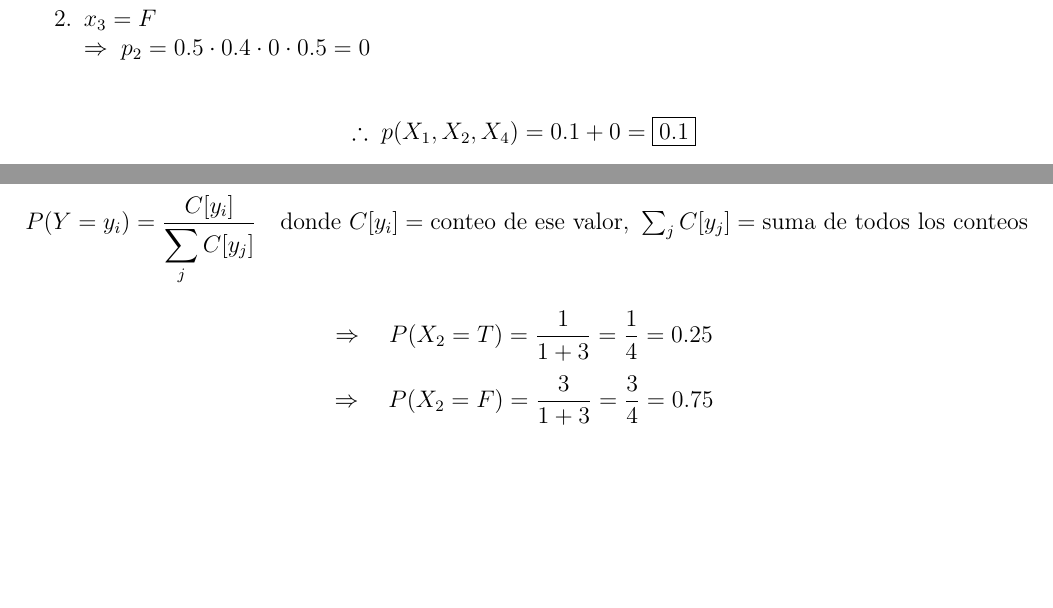
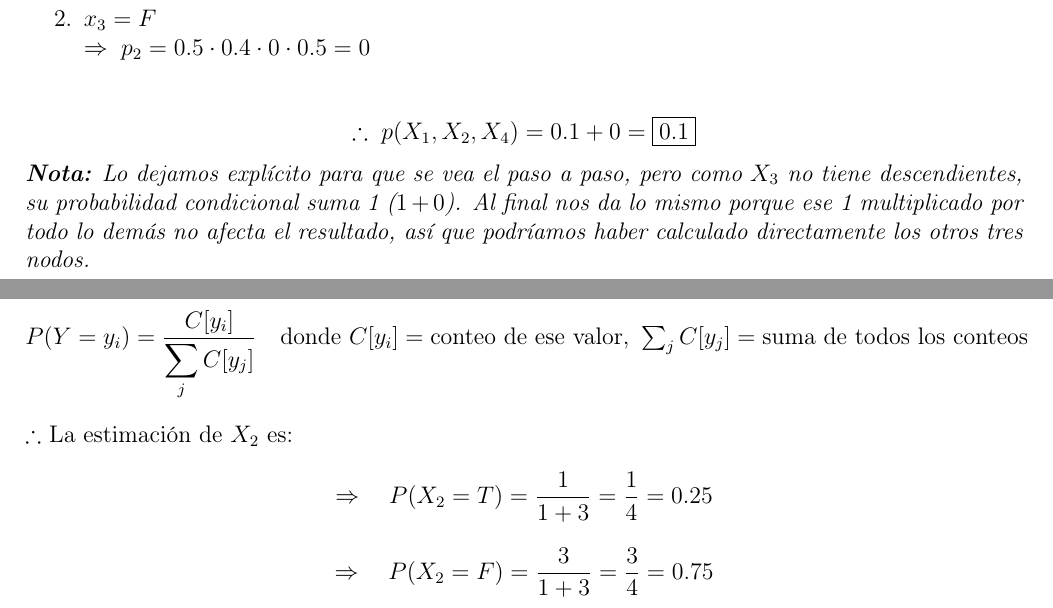
Before and after one commit to Jeanluck-Rop/inteligencia-artificial-2026-2, a LaTeX problem sheet (tareas/tarea2/tarea.tex, which reads tareas/tarea2/ejercicios/ej2.tex, tareas/tarea2/ejercicios/ej3.tex): two parts of pages 6 and 8 of 37, joined at a grey line, cut so that both start at the same text, the shorter picture padded with empty space. Compiled offline with pdfLaTeX.

Commit message:
Nota en ej3 y conclusión en ej2

```diff
--- a/tareas/tarea2/ejercicios/ej2.tex
+++ b/tareas/tarea2/ejercicios/ej2.tex
@@ -97,3 +97,5 @@ Usando esta probabilildad y guiandonos de las probabilidades en la red, vamos ca
 \[
   \therefore\; p(X_1, X_2, X_4) = 0.1 + 0 = \boxed{0.1}
 \]
+
+\textit{\textbf{Nota:} Lo dejamos explícito para que se vea el paso a paso, pero como $X_3$ no tiene descendientes, su probabilidad condicional suma 1 ($1 + 0$). Al final nos da lo mismo porque ese 1 multiplicado por todo lo demás no afecta el resultado, así que podríamos haber calculado directamente los otros tres nodos.}
--- a/tareas/tarea2/ejercicios/ej3.tex
+++ b/tareas/tarea2/ejercicios/ej3.tex
@@ -46,6 +46,8 @@
   \quad
   \text{donde } C[y_i] = \text{conteo de ese valor, } \textstyle\sum_j C[y_j] = \text{suma de todos los conteos}
 \]
+
+$\therefore$ La estimación de $X_2$ es:
 \[
   \Rightarrow\quad
   P(X_2 = T) = \frac{1}{1+3} = \frac{1}{4} = 0.25
```
